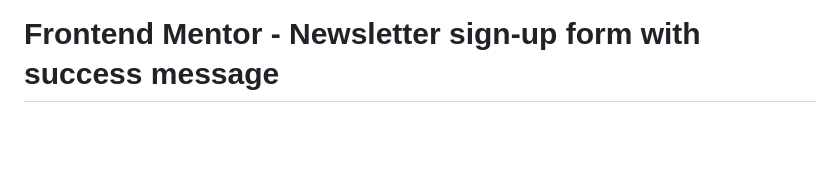
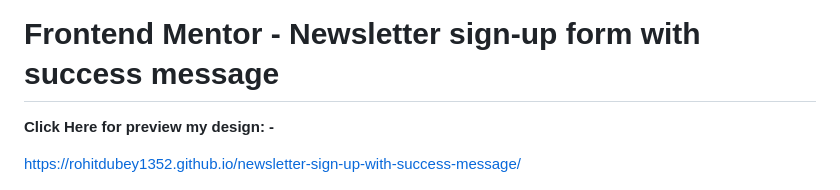
Before and after one commit to rohitdubey1352/newsletter-sign-up-with-success-message, a Markdown page: README.md, the part around the change. Drawn GitHub-style; blank space fills up the shorter version.

```diff
--- a/README.md
+++ b/README.md
@@ -1,4 +1,8 @@
 # Frontend Mentor - Newsletter sign-up form with success message
+
+**Click Here for preview my design: -**
+
+https://rohitdubey1352.github.io/newsletter-sign-up-with-success-message/
 
 ![Design preview for the Newsletter sign-up form with success message coding challenge](./design/desktop-preview.jpg)
 
```
